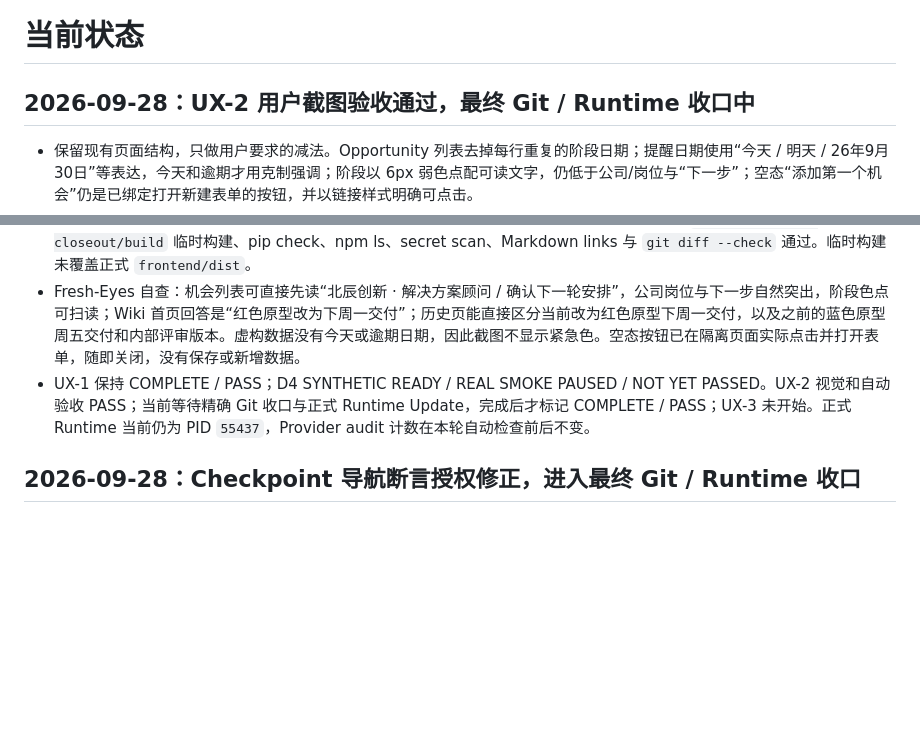
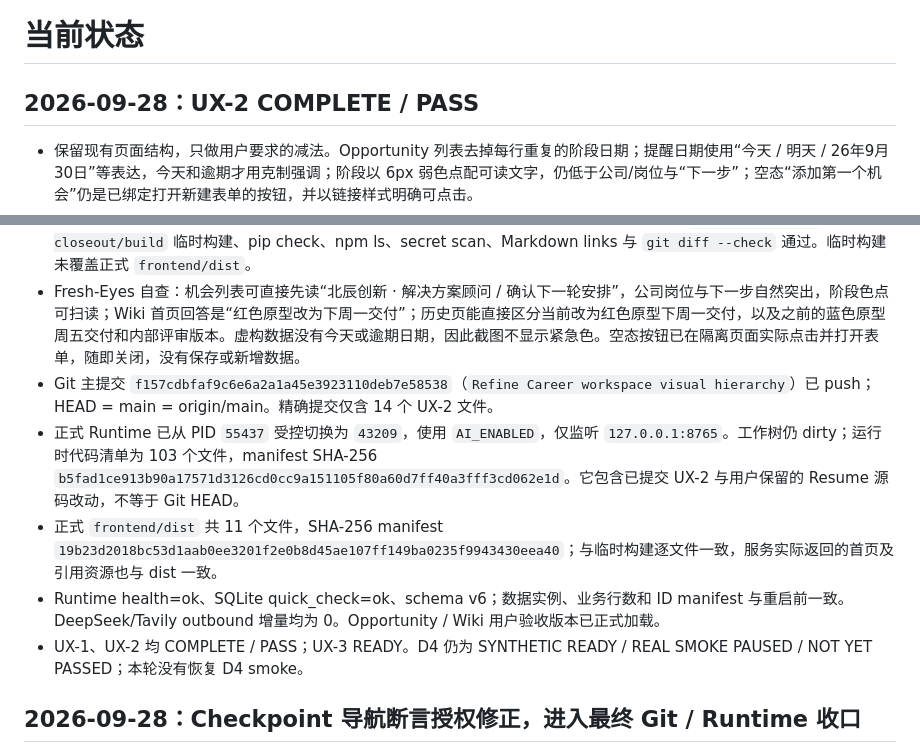
Before and after one commit to frog-716/Career, a Markdown page: docs/execution/STATUS.md, 2 parts joined by grey strips. GitHub-like rendering; blank space fills up the shorter version.

Commit message:
Record UX-2 runtime closeout

```diff
--- a/docs/execution/STATUS.md
+++ b/docs/execution/STATUS.md
@@ -1,6 +1,6 @@
 # 当前状态
 
-## 2026-09-28：UX-2 用户截图验收通过，最终 Git / Runtime 收口中
+## 2026-09-28：UX-2 COMPLETE / PASS
 
 - 保留现有页面结构，只做用户要求的减法。Opportunity 列表去掉每行重复的阶段日期；提醒日期使用“今天 / 明天 / 26年9月30日”等表达，今天和逾期才用克制强调；阶段以 6px 弱色点配可读文字，仍低于公司/岗位与“下一步”；空态“添加第一个机会”仍是已绑定打开新建表单的按钮，并以链接样式明确可点击。
 - Wiki 首页把正文移到对象名、类别/日期 metadata 前；日期改成“今天 / 昨天 / 9月28日”，来源标题去除重复日期，长期认知不重复显示对象名。Wiki 历史保留“当前 / 之前的变化 / 首次记录”，当前正文维持焦点；时间使用两位年份与分钟，来源变成低权重标题链接。
@@ -8,7 +8,11 @@
 - 截图服务使用 LOCAL_ONLY、禁止 TestProvider 调用并拦截外网 socket。本轮截图服务已关闭，正式数据库与 Runtime 未触碰，没有调用 DeepSeek/Tavily，也没有 commit/push。
 - UX-2 聚焦后端回归 124 项、全量 pytest 509 项、全部 10 组前端测试均通过；typecheck、`/tmp/career-ux2-closeout/build` 临时构建、pip check、npm ls、secret scan、Markdown links 与 `git diff --check` 通过。临时构建未覆盖正式 `frontend/dist`。
 - Fresh-Eyes 自查：机会列表可直接先读“北辰创新 · 解决方案顾问 / 确认下一轮安排”，公司岗位与下一步自然突出，阶段色点可扫读；Wiki 首页回答是“红色原型改为下周一交付”；历史页能直接区分当前改为红色原型下周一交付，以及之前的蓝色原型周五交付和内部评审版本。虚构数据没有今天或逾期日期，因此截图不显示紧急色。空态按钮已在隔离页面实际点击并打开表单，随即关闭，没有保存或新增数据。
-- UX-1 保持 COMPLETE / PASS；D4 SYNTHETIC READY / REAL SMOKE PAUSED / NOT YET PASSED。UX-2 视觉和自动验收 PASS；当前等待精确 Git 收口与正式 Runtime Update，完成后才标记 COMPLETE / PASS；UX-3 未开始。正式 Runtime 当前仍为 PID `55437`，Provider audit 计数在本轮自动检查前后不变。
+- Git 主提交 `f157cdbfaf9c6e6a2a1a45e3923110deb7e58538`（`Refine Career workspace visual hierarchy`）已 push；HEAD = main = origin/main。精确提交仅含 14 个 UX-2 文件。
+- 正式 Runtime 已从 PID `55437` 受控切换为 `43209`，使用 `AI_ENABLED`，仅监听 `127.0.0.1:8765`。工作树仍 dirty；运行时代码清单为 103 个文件，manifest SHA-256 `b5fad1ce913b90a17571d3126cd0cc9a151105f80a60d7ff40a3fff3cd062e1d`。它包含已提交 UX-2 与用户保留的 Resume 源码改动，不等于 Git HEAD。
+- 正式 `frontend/dist` 共 11 个文件，SHA-256 manifest `19b23d2018bc53d1aab0ee3201f2e0b8d45ae107ff149ba0235f9943430eea40`；与临时构建逐文件一致，服务实际返回的首页及引用资源也与 dist 一致。
+- Runtime health=ok、SQLite quick_check=ok、schema v6；数据实例、业务行数和 ID manifest 与重启前一致。DeepSeek/Tavily outbound 增量均为 0。Opportunity / Wiki 用户验收版本已正式加载。
+- UX-1、UX-2 均 COMPLETE / PASS；UX-3 READY。D4 仍为 SYNTHETIC READY / REAL SMOKE PAUSED / NOT YET PASSED；本轮没有恢复 D4 smoke。
 
 
 ## 2026-09-28：Checkpoint 导航断言授权修正，进入最终 Git / Runtime 收口
```
Also changed, not shown: docs/07-roadmap.md (+1 -1 lines).
